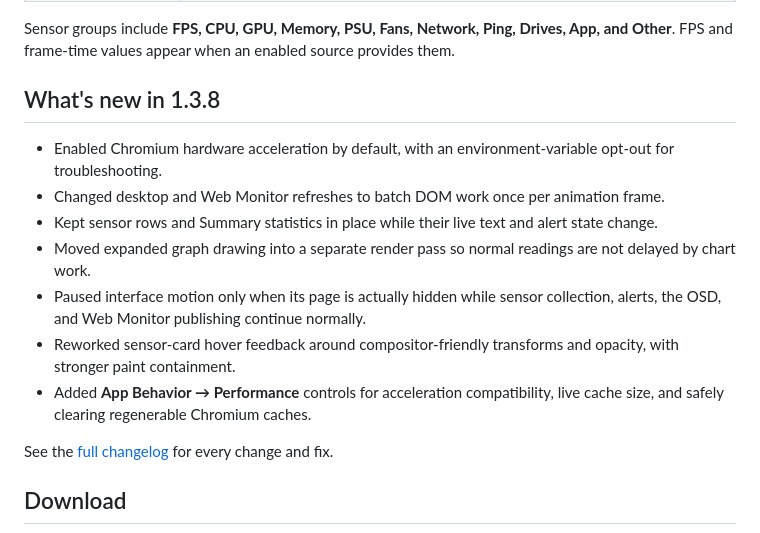
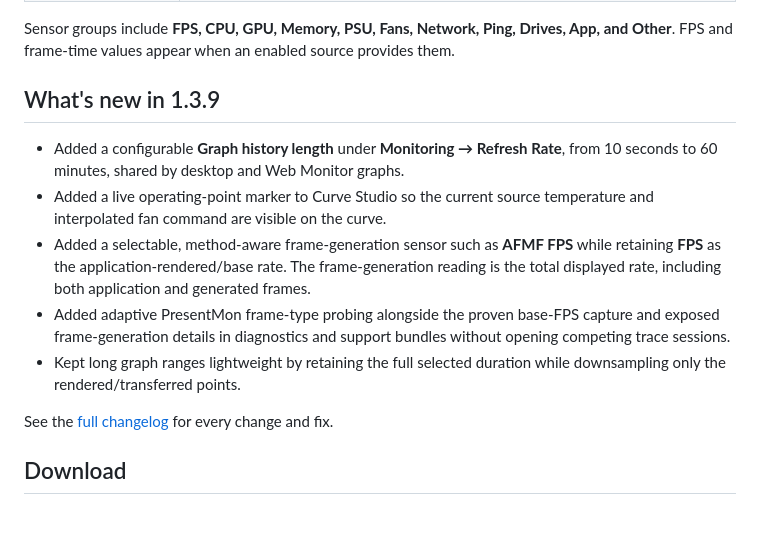
Before and after one commit to KaMiKaZeE1221/SiR-System-Monitor, a Markdown page: README.md, the part around the change. Rendered like a GitHub page.

```diff
--- a/README.md
+++ b/README.md
@@ -37,15 +37,13 @@ SiR System Monitor is an open-source Windows desktop app that combines live syst
 
 Sensor groups include **FPS, CPU, GPU, Memory, PSU, Fans, Network, Ping, Drives, App, and Other**. FPS and frame-time values appear when an enabled source provides them.
 
-## What's new in 1.3.8
+## What's new in 1.3.9
 
-- Enabled Chromium hardware acceleration by default, with an environment-variable opt-out for troubleshooting.
-- Changed desktop and Web Monitor refreshes to batch DOM work once per animation frame.
-- Kept sensor rows and Summary statistics in place while their live text and alert state change.
-- Moved expanded graph drawing into a separate render pass so normal readings are not delayed by chart work.
-- Paused interface motion only when its page is actually hidden while sensor collection, alerts, the OSD, and Web Monitor publishing continue normally.
-- Reworked sensor-card hover feedback around compositor-friendly transforms and opacity, with stronger paint containment.
-- Added **App Behavior → Performance** controls for acceleration compatibility, live cache size, and safely clearing regenerable Chromium caches.
+- Added a configurable **Graph history length** under **Monitoring → Refresh Rate**, from 10 seconds to 60 minutes, shared by desktop and Web Monitor graphs.
+- Added a live operating-point marker to Curve Studio so the current source temperature and interpolated fan command are visible on the curve.
+- Added a selectable, method-aware frame-generation sensor such as **AFMF FPS** while retaining **FPS** as the application-rendered/base rate. The frame-generation reading is the total displayed rate, including both application and generated frames.
+- Added adaptive PresentMon frame-type probing alongside the proven base-FPS capture and exposed frame-generation details in diagnostics and support bundles without opening competing trace sessions.
+- Kept long graph ranges lightweight by retaining the full selected duration while downsampling only the rendered/transferred points.
 
 See the [full changelog](./CHANGELOG.md) for every change and fix.
 
```
